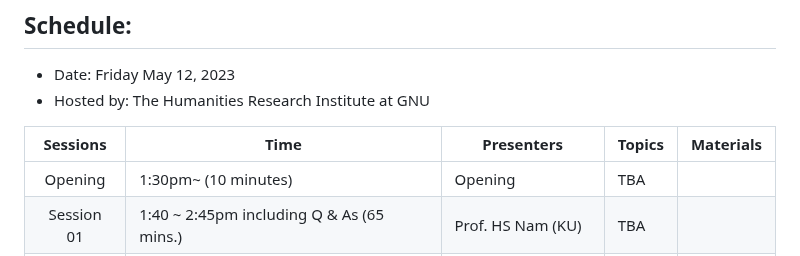
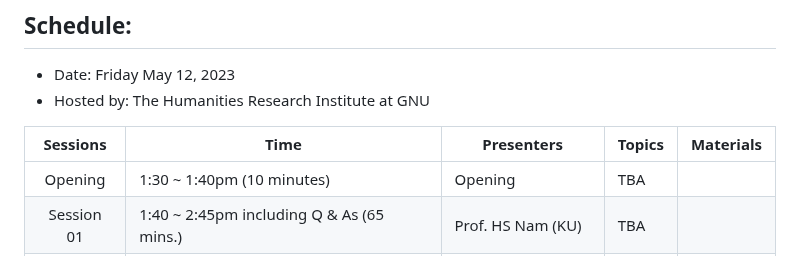
Before and after one commit to MK316/workshops, a Markdown page: 20230512_GNU/README.md, the part around the change. Rendered like a GitHub page.

```diff
--- a/20230512_GNU/README.md
+++ b/20230512_GNU/README.md
@@ -16,7 +16,7 @@
 
 |Sessions | Time| Presenters | Topics | Materials |
 |:--:|--|--|--|--|
-|Opening| 1:30pm~ (10 minutes) | Opening | TBA ||
+|Opening| 1:30 ~ 1:40pm (10 minutes) | Opening | TBA ||
 |Session 01 |1:40 ~ 2:45pm including Q & As (65 mins.)| Prof. HS Nam (KU) | TBA | |
 |Session 02 |2:45 ~ 3:50pm including Q & As (65 mins.)| Prof. JK Lee (HUFS) | TBA ||
 |Break| 3:50 ~ 4:10pm (20 minutes) | |||
```
